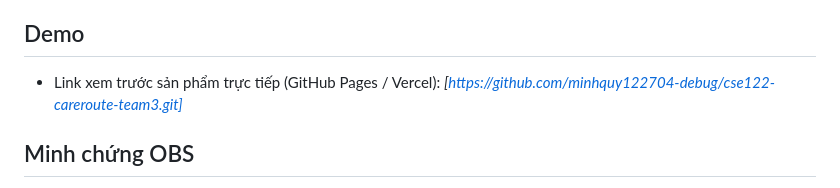
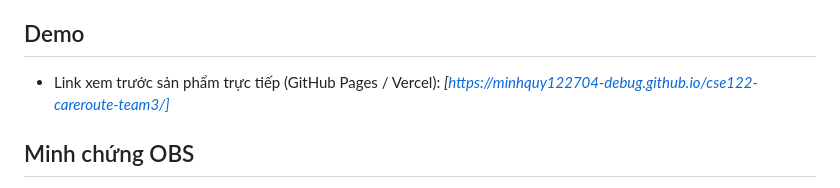
Before and after one commit to minhquy122704-debug/cse122-careroute-team3, a Markdown page: README.md, the part around the change. Rendered like a GitHub page.

Commit message:
Cập nhật link GitHub Pages vào file README

```diff
--- a/README.md
+++ b/README.md
@@ -69,7 +69,7 @@ Trong bối cảnh y tế cộng đồng hiện nay, người dân thường g
 - Link thiết kế giao diện chi tiết trên Figma của nhóm: *[https://www.figma.com/design/yRPsl2coYwjC13kBhhLKEz/CareRoute---UI-Design?node-id=0-1&t=H6S6YA57MTtvuzha-1]*
 
 ## Demo
-- Link xem trước sản phẩm trực tiếp (GitHub Pages / Vercel): *[https://github.com/minhquy122704-debug/cse122-careroute-team3.git]*
+- Link xem trước sản phẩm trực tiếp (GitHub Pages / Vercel): *[https://minhquy122704-debug.github.io/cse122-careroute-team3/]*
 
 ## Minh chứng OBS
 - Link video quay màn hình demo sản phẩm và giải thích code qua OBS:
```
